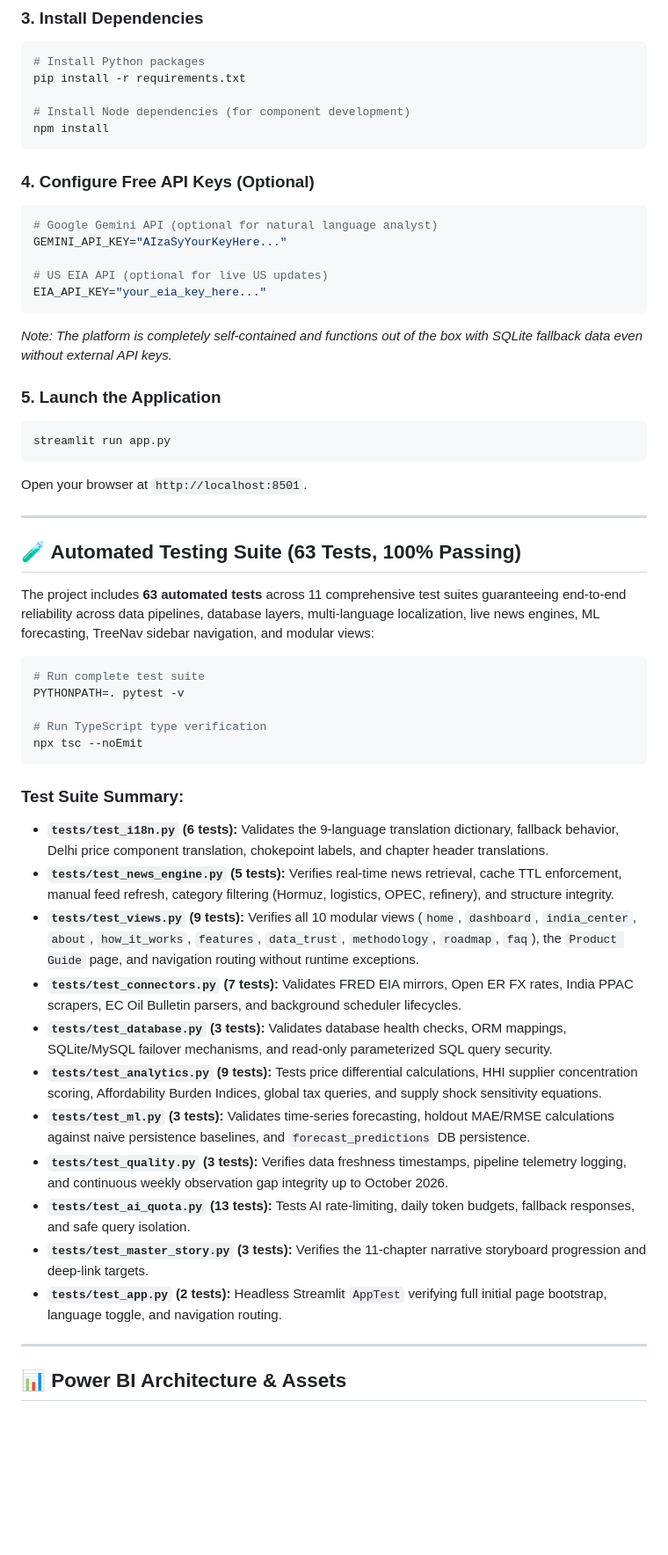
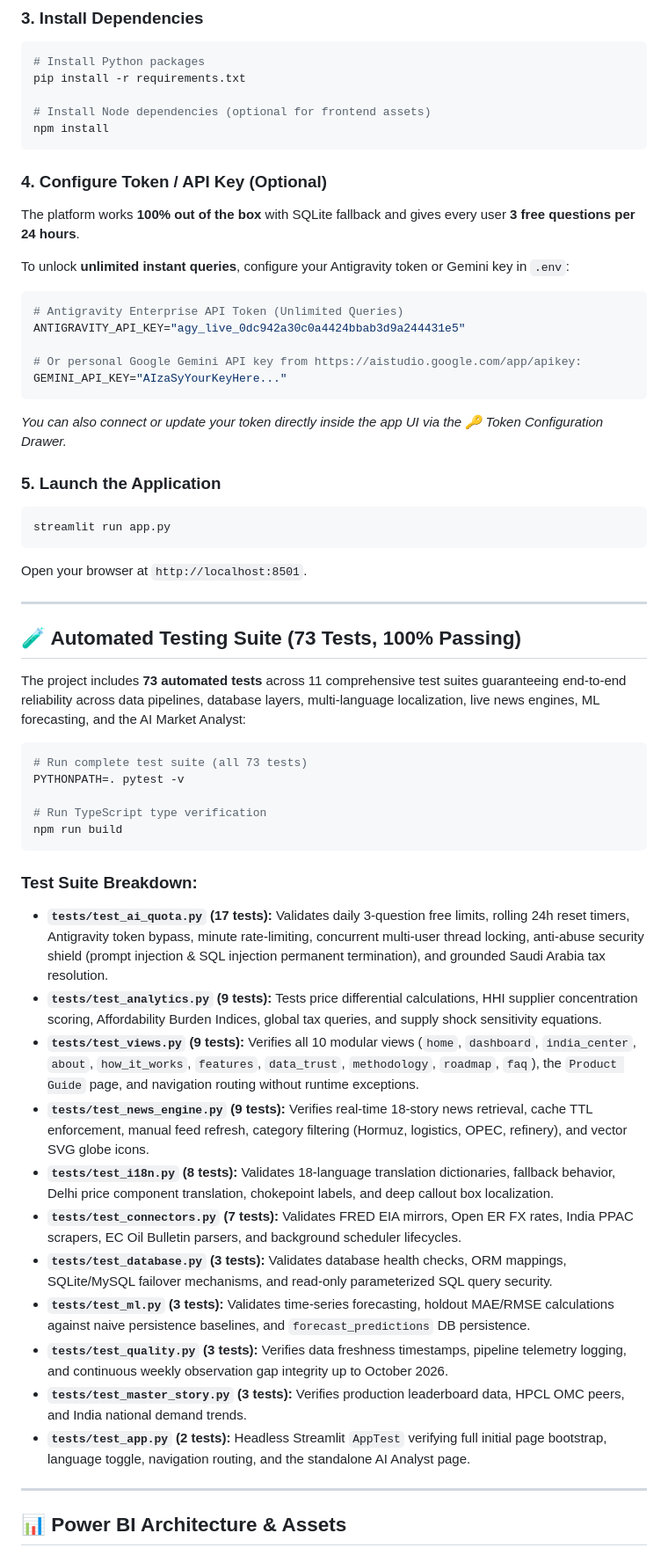
Before and after one commit to alihamza2912/global-fuelpulse-ai, a Markdown page: README.md, the part around one of its changes. Shown at 88% size. Rendered like a GitHub page; blank space fills up the shorter version.

````diff
--- a/README.md
+++ b/README.md
@@ -232,19 +239,22 @@ cp .env.example .env
 # Install Python packages
 pip install -r requirements.txt
 
-# Install Node dependencies (for component development)
+# Install Node dependencies (optional for frontend assets)
 npm install
 ```
 
-### 4. Configure Free API Keys (Optional)
+### 4. Configure Token / API Key (Optional)
+The platform works **100% out of the box** with SQLite fallback and gives every user **3 free questions per 24 hours**.
+
+To unlock **unlimited instant queries**, configure your Antigravity token or Gemini key in `.env`:
 ```bash
-# Google Gemini API (optional for natural language analyst)
+# Antigravity Enterprise API Token (Unlimited Queries)
+ANTIGRAVITY_API_KEY="agy_live_0dc942a30c0a4424bbab3d9a244431e5"
+
+# Or personal Google Gemini API key from https://aistudio.google.com/app/apikey:
 GEMINI_API_KEY="AIzaSyYourKeyHere..."
-
-# US EIA API (optional for live US updates)
-EIA_API_KEY="your_eia_key_here..."
 ```
-*Note: The platform is completely self-contained and functions out of the box with SQLite fallback data even without external API keys.*
+*You can also connect or update your token directly inside the app UI via the 🔑 Token Configuration Drawer.*
 
 ### 5. Launch the Application
 ```bash
@@ -254,30 +264,30 @@ Open your browser at `http://localhost:8501`.
 
 ---
 
-## 🧪 Automated Testing Suite (63 Tests, 100% Passing)
+## 🧪 Automated Testing Suite (73 Tests, 100% Passing)
 
-The project includes **63 automated tests** across 11 comprehensive test suites guaranteeing end-to-end reliability across data pipelines, database layers, multi-language localization, live news engines, ML forecasting, TreeNav sidebar navigation, and modular views:
+The project includes **73 automated tests** across 11 comprehensive test suites guaranteeing end-to-end reliability across data pipelines, database layers, multi-language localization, live news engines, ML forecasting, and the AI Market Analyst:
 
 ```bash
-# Run complete test suite
+# Run complete test suite (all 73 tests)
 PYTHONPATH=. pytest -v
 
 # Run TypeScript type verification
-npx tsc --noEmit
+npm run build
 ```
 
-### Test Suite Summary:
-- **`tests/test_i18n.py` (6 tests):** Validates the 9-language translation dictionary, fallback behavior, Delhi price component translation, chokepoint labels, and chapter header translations.
-- **`tests/test_news_engine.py` (5 tests):** Verifies real-time news retrieval, cache TTL enforcement, manual feed refresh, category filtering (Hormuz, logistics, OPEC, refinery), and structure integrity.
+### Test Suite Breakdown:
+- **`tests/test_ai_quota.py` (17 tests):** Validates daily 3-question free limits, rolling 24h reset timers, Antigravity token bypass, minute rate-limiting, concurrent multi-user thread locking, anti-abuse security shield (prompt injection & SQL injection permanent termination), and grounded Saudi Arabia tax resolution.
+- **`tests/test_analytics.py` (9 tests):** Tests price differential calculations, HHI supplier concentration scoring, Affordability Burden Indices, global tax queries, and supply shock sensitivity equations.
 - **`tests/test_views.py` (9 tests):** Verifies all 10 modular views (`home`, `dashboard`, `india_center`, `about`, `how_it_works`, `features`, `data_trust`, `methodology`, `roadmap`, `faq`), the `Product Guide` page, and navigation routing without runtime exceptions.
+- **`tests/test_news_engine.py` (9 tests):** Verifies real-time 18-story news retrieval, cache TTL enforcement, manual feed refresh, category filtering (Hormuz, logistics, OPEC, refinery), and vector SVG globe icons.
+- **`tests/test_i18n.py` (8 tests):** Validates 18-language translation dictionaries, fallback behavior, Delhi price component translation, chokepoint labels, and deep callout box localization.
 - **`tests/test_connectors.py` (7 tests):** Validates FRED EIA mirrors, Open ER FX rates, India PPAC scrapers, EC Oil Bulletin parsers, and background scheduler lifecycles.
 - **`tests/test_database.py` (3 tests):** Validates database health checks, ORM mappings, SQLite/MySQL failover mechanisms, and read-only parameterized SQL query security.
-- **`tests/test_analytics.py` (9 tests):** Tests price differential calculations, HHI supplier concentration scoring, Affordability Burden Indices, global tax queries, and supply shock sensitivity equations.
 - **`tests/test_ml.py` (3 tests):** Validates time-series forecasting, holdout MAE/RMSE calculations against naive persistence baselines, and `forecast_predictions` DB persistence.
 - **`tests/test_quality.py` (3 tests):** Verifies data freshness timestamps, pipeline telemetry logging, and continuous weekly observation gap integrity up to October 2026.
-- **`tests/test_ai_quota.py` (13 tests):** Tests AI rate-limiting, daily token budgets, fallback responses, and safe query isolation.
-- **`tests/test_master_story.py` (3 tests):** Verifies the 11-chapter narrative storyboard progression and deep-link targets.
-- **`tests/test_app.py` (2 tests):** Headless Streamlit `AppTest` verifying full initial page bootstrap, language toggle, and navigation routing.
+- **`tests/test_master_story.py` (3 tests):** Verifies production leaderboard data, HPCL OMC peers, and India national demand trends.
+- **`tests/test_app.py` (2 tests):** Headless Streamlit `AppTest` verifying full initial page bootstrap, language toggle, navigation routing, and the standalone AI Analyst page.
 
 ---
 
````
Also changed, not shown: other parts of README.md (+73 -66 lines).
